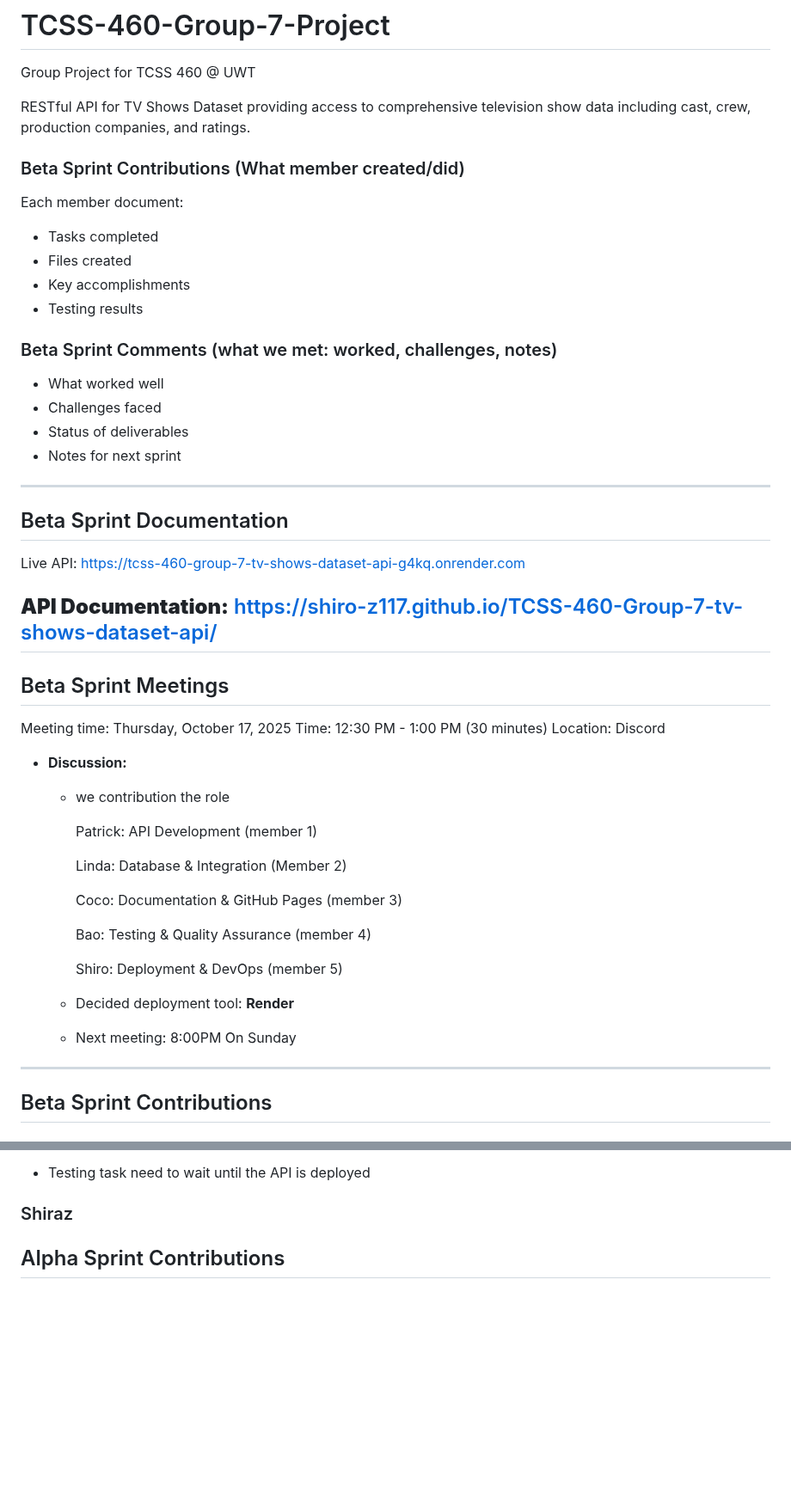
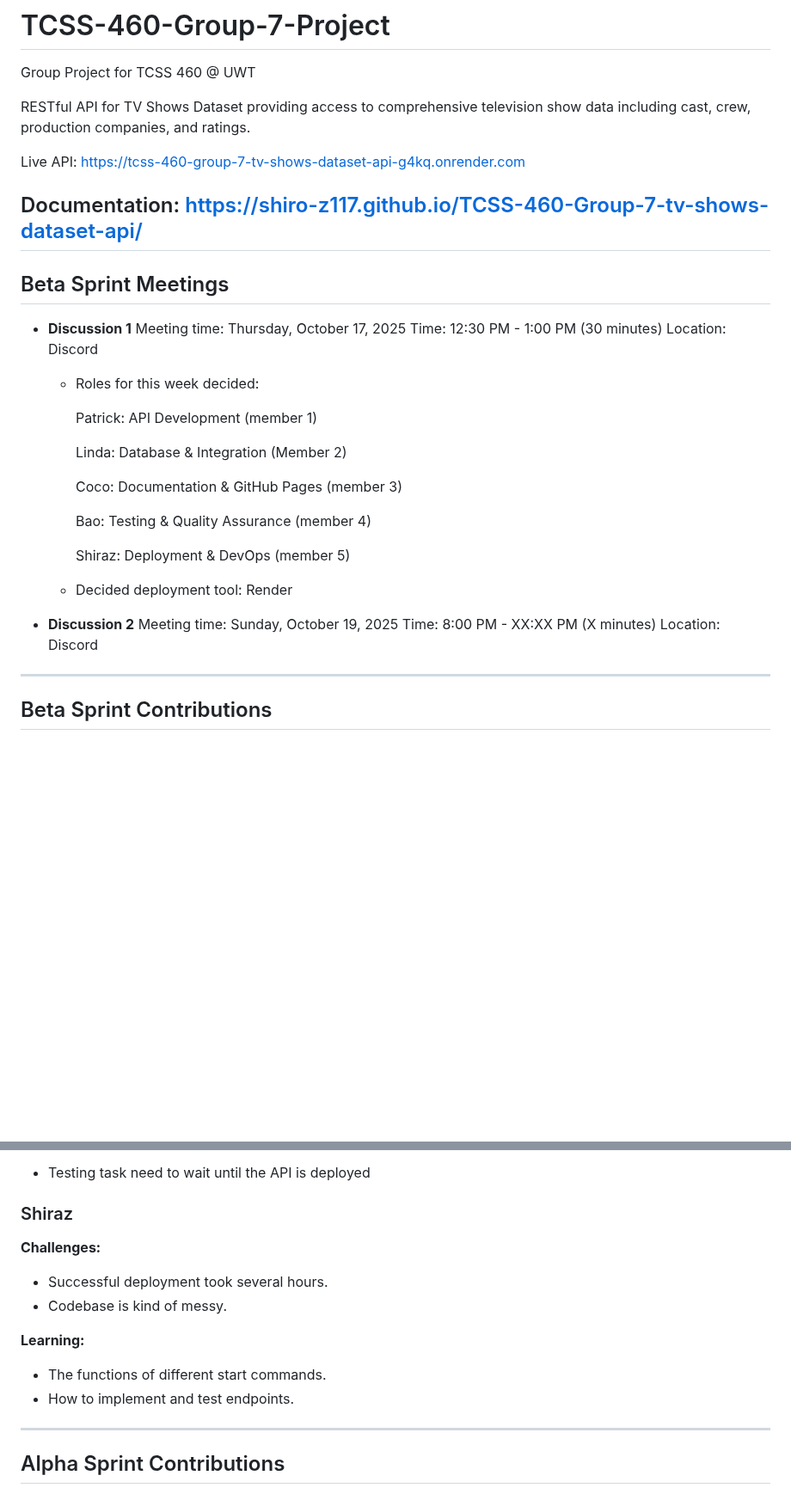
Before and after one commit to shiro-z117/TCSS-460-Group-7-tv-shows-dataset-api, a Markdown page: README.md, 2 parts joined by grey strips. Shown at 86% size. Drawn GitHub-style; blank space fills up the shorter version.

```diff
--- a/README.md
+++ b/README.md
@@ -4,35 +4,17 @@ Group Project for TCSS 460 @ UWT
 
 RESTful API for TV Shows Dataset providing access to comprehensive television show data including cast, crew, production companies, and ratings.
 
-
-### Beta Sprint Contributions (What member created/did)
-Each member document:
-- Tasks completed
-- Files created
-- Key accomplishments
-- Testing results
-
-### Beta Sprint Comments (what we met: worked, challenges, notes)
-- What worked well
-- Challenges faced
-- Status of deliverables
-- Notes for next sprint
-
----
-
-## Beta Sprint Documentation
 Live API: https://tcss-460-group-7-tv-shows-dataset-api-g4kq.onrender.com
 
-**API Documentation:** https://shiro-z117.github.io/TCSS-460-Group-7-tv-shows-dataset-api/
+Documentation: https://shiro-z117.github.io/TCSS-460-Group-7-tv-shows-dataset-api/
 ---
 
 ## Beta Sprint Meetings
-Meeting time: Thursday, October 17, 2025
-Time: 12:30 PM - 1:00 PM (30 minutes)
-Location: Discord
-
-- **Discussion:**
-  - we contribution the role
+- **Discussion 1**
+  Meeting time: Thursday, October 17, 2025
+  Time: 12:30 PM - 1:00 PM (30 minutes)
+  Location: Discord
+  - Roles for this week decided:
 
     Patrick: API Development (member 1)
 
@@ -42,10 +24,14 @@ Location: Discord
 
     Bao: Testing & Quality Assurance (member 4)
 
-    Shiro: Deployment & DevOps (member 5)
+    Shiraz: Deployment & DevOps (member 5)
 
-  - Decided deployment tool: **Render**
-  - Next meeting: 8:00PM On Sunday
+  - Decided deployment tool: Render
+
+- **Discussion 2**
+  Meeting time: Sunday, October 19, 2025
+  Time: 8:00 PM - XX:XX PM (X minutes)
+  Location: Discord
 ---
 
 ## Beta Sprint Contributions
@@ -144,7 +133,15 @@ Location: Discord
 - Testing task need to wait until the API is deployed
 
 ### Shiraz
+**Challenges:**
+- Successful deployment took several hours.
+- Codebase is kind of messy.
 
+**Learning:**
+- The functions of different start commands.
+- How to implement and test endpoints.
+
+---
 
 ## Alpha Sprint Contributions
 
```
Also changed, not shown: other parts of README.md (+4 -1 lines).
